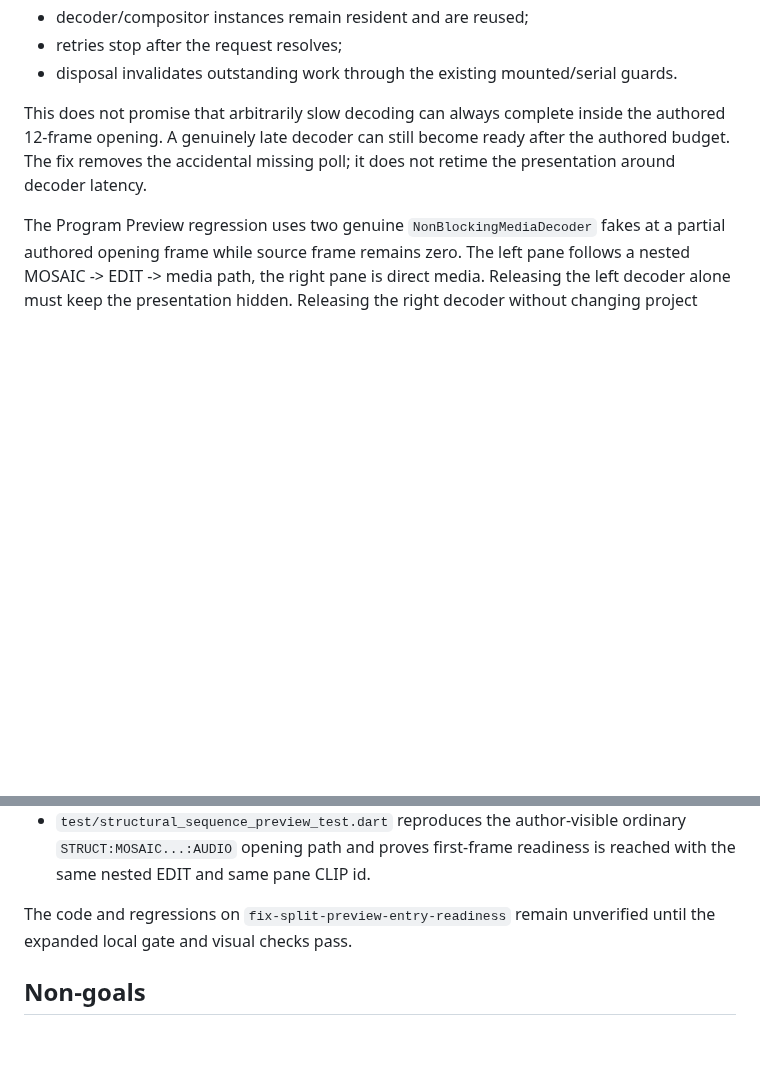
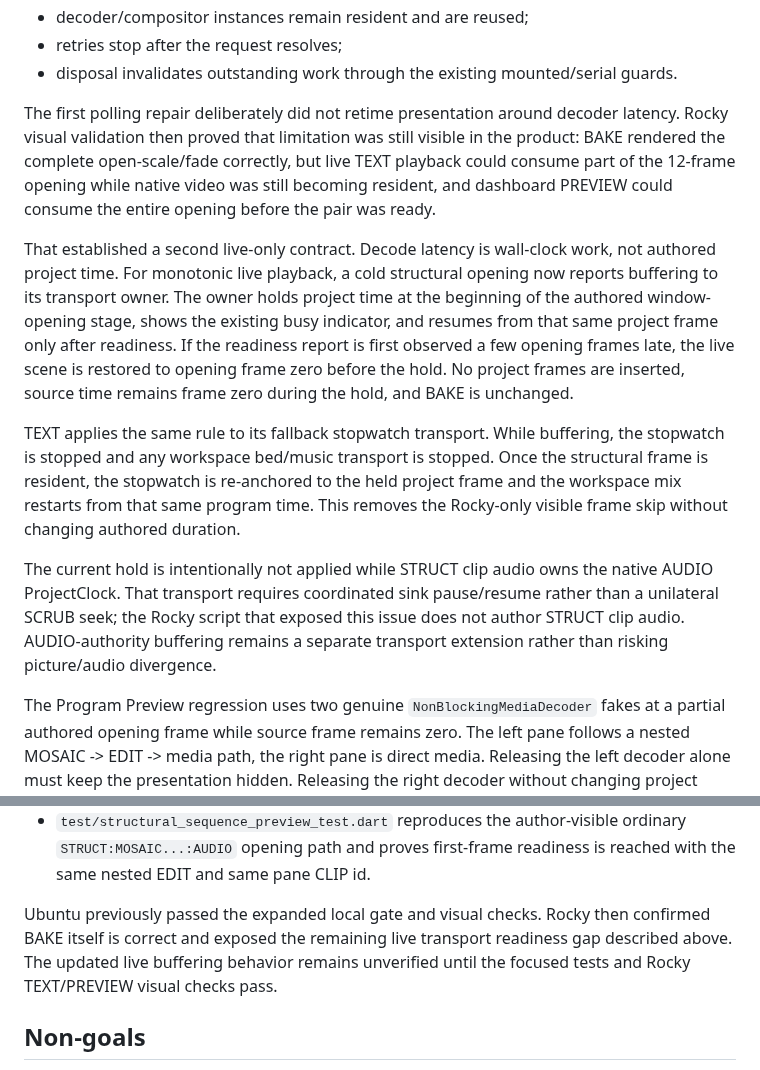
Before and after one commit to nathanfx330/R3nder-Pro, a Markdown page: docs/MOSAIC_TWO_WINDOW_COMPARISON.md, 2 parts joined by grey strips. Rendered like a GitHub page; blank space fills up the shorter version.

Commit message:
Document live structural buffering contract

```diff
--- a/docs/MOSAIC_TWO_WINDOW_COMPARISON.md
+++ b/docs/MOSAIC_TWO_WINDOW_COMPARISON.md
@@ -753,10 +753,33 @@ presentation-readiness retry only:
 - disposal invalidates outstanding work through the existing mounted/serial
   guards.
 
-This does not promise that arbitrarily slow decoding can always complete inside
-the authored 12-frame opening. A genuinely late decoder can still become ready
-after the authored budget. The fix removes the accidental missing poll; it does
-not retime the presentation around decoder latency.
+The first polling repair deliberately did not retime presentation around decoder
+latency. Rocky visual validation then proved that limitation was still visible
+in the product: BAKE rendered the complete open-scale/fade correctly, but live
+TEXT playback could consume part of the 12-frame opening while native video was
+still becoming resident, and dashboard PREVIEW could consume the entire opening
+before the pair was ready.
+
+That established a second live-only contract. Decode latency is wall-clock work,
+not authored project time. For monotonic live playback, a cold structural
+opening now reports buffering to its transport owner. The owner holds project
+time at the beginning of the authored window-opening stage, shows the existing
+busy indicator, and resumes from that same project frame only after readiness.
+If the readiness report is first observed a few opening frames late, the live
+scene is restored to opening frame zero before the hold. No project frames are
+inserted, source time remains frame zero during the hold, and BAKE is unchanged.
+
+TEXT applies the same rule to its fallback stopwatch transport. While buffering,
+the stopwatch is stopped and any workspace bed/music transport is stopped. Once
+the structural frame is resident, the stopwatch is re-anchored to the held
+project frame and the workspace mix restarts from that same program time. This
+removes the Rocky-only visible frame skip without changing authored duration.
+
+The current hold is intentionally not applied while STRUCT clip audio owns the
+native AUDIO ProjectClock. That transport requires coordinated sink pause/resume
+rather than a unilateral SCRUB seek; the Rocky script that exposed this issue
+does not author STRUCT clip audio. AUDIO-authority buffering remains a separate
+transport extension rather than risking picture/audio divergence.
 
 The Program Preview regression uses two genuine
 `NonBlockingMediaDecoder` fakes at a partial authored opening frame while
@@ -840,8 +863,10 @@ Proof is split across two levels:
   ordinary `STRUCT:MOSAIC...:AUDIO` opening path and proves first-frame
   readiness is reached with the same nested EDIT and same pane CLIP id.
 
-The code and regressions on `fix-split-preview-entry-readiness` remain
-unverified until the expanded local gate and visual checks pass.
+Ubuntu previously passed the expanded local gate and visual checks. Rocky then
+confirmed BAKE itself is correct and exposed the remaining live transport
+readiness gap described above. The updated live buffering behavior remains
+unverified until the focused tests and Rocky TEXT/PREVIEW visual checks pass.
 
 ## Non-goals
 
```
